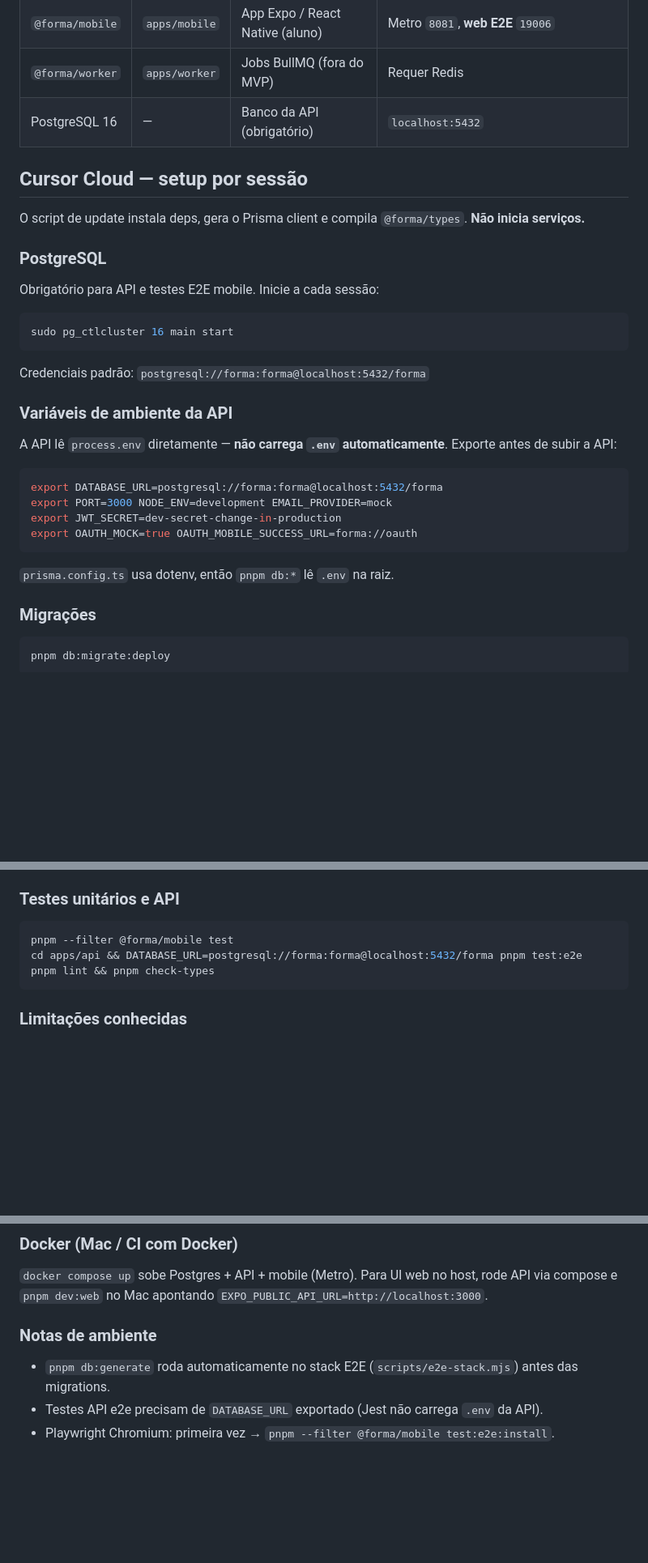
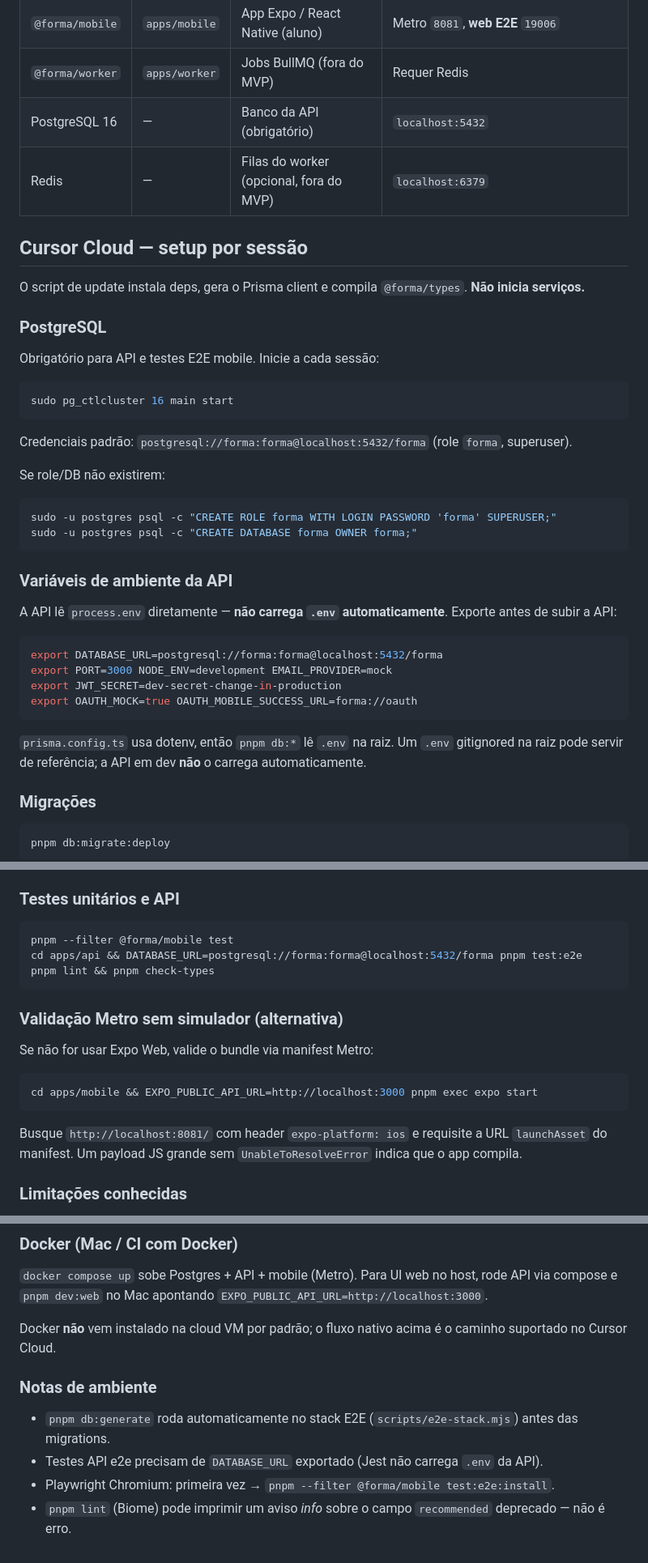
Before and after one commit to jpp000/forma, a Markdown page: AGENTS.md, 3 parts joined by grey strips. Shown at 81% size. GitHub-like rendering; blank space fills up the shorter version.

Commit message:
docs: merge setup-dev-environment details into AGENTS.md
Co-authored-by: João Pedro <jpp000@users.noreply.github.com>

````diff
--- a/AGENTS.md
+++ b/AGENTS.md
@@ -11,6 +11,7 @@ Veja [`README.md`](README.md) e [`CONTEXT.md`](CONTEXT.md) para domínio e coman
 | `@forma/mobile` | `apps/mobile` | App Expo / React Native (aluno) | Metro `8081`, **web E2E** `19006` |
 | `@forma/worker` | `apps/worker` | Jobs BullMQ (fora do MVP) | Requer Redis |
 | PostgreSQL 16 | — | Banco da API (obrigatório) | `localhost:5432` |
+| Redis | — | Filas do worker (opcional, fora do MVP) | `localhost:6379` |
 
 ## Cursor Cloud — setup por sessão
 
@@ -24,7 +25,14 @@ Obrigatório para API e testes E2E mobile. Inicie a cada sessão:
 sudo pg_ctlcluster 16 main start
 ```
 
-Credenciais padrão: `postgresql://forma:forma@localhost:5432/forma`
+Credenciais padrão: `postgresql://forma:forma@localhost:5432/forma` (role `forma`, superuser).
+
+Se role/DB não existirem:
+
+```bash
+sudo -u postgres psql -c "CREATE ROLE forma WITH LOGIN PASSWORD 'forma' SUPERUSER;"
+sudo -u postgres psql -c "CREATE DATABASE forma OWNER forma;"
+```
 
 ### Variáveis de ambiente da API
 
@@ -37,7 +45,7 @@ export JWT_SECRET=dev-secret-change-in-production
 export OAUTH_MOCK=true OAUTH_MOBILE_SUCCESS_URL=forma://oauth
 ```
 
-`prisma.config.ts` usa dotenv, então `pnpm db:*` lê `.env` na raiz.
+`prisma.config.ts` usa dotenv, então `pnpm db:*` lê `.env` na raiz. Um `.env` gitignored na raiz pode servir de referência; a API em dev **não** o carrega automaticamente.
 
 ### Migrações
 
@@ -108,6 +116,16 @@ cd apps/api && DATABASE_URL=postgresql://forma:forma@localhost:5432/forma pnpm t
 pnpm lint && pnpm check-types
 ```
 
+### Validação Metro sem simulador (alternativa)
+
+Se não for usar Expo Web, valide o bundle via manifest Metro:
+
+```bash
+cd apps/mobile && EXPO_PUBLIC_API_URL=http://localhost:3000 pnpm exec expo start
+```
+
+Busque `http://localhost:8081/` com header `expo-platform: ios` e requisite a URL `launchAsset` do manifest. Um payload JS grande sem `UnableToResolveError` indica que o app compila.
+
 ### Limitações conhecidas
 
 - Expo Web cobre a maior parte da UI, mas gestos nativos, câmera e notificações podem diferir do app nativo.
@@ -120,8 +138,11 @@ pnpm lint && pnpm check-types
 
 `docker compose up` sobe Postgres + API + mobile (Metro). Para UI web no host, rode API via compose e `pnpm dev:web` no Mac apontando `EXPO_PUBLIC_API_URL=http://localhost:3000`.
 
+Docker **não** vem instalado na cloud VM por padrão; o fluxo nativo acima é o caminho suportado no Cursor Cloud.
+
 ### Notas de ambiente
 
 - `pnpm db:generate` roda automaticamente no stack E2E (`scripts/e2e-stack.mjs`) antes das migrations.
 - Testes API e2e precisam de `DATABASE_URL` exportado (Jest não carrega `.env` da API).
 - Playwright Chromium: primeira vez → `pnpm --filter @forma/mobile test:e2e:install`.
+- `pnpm lint` (Biome) pode imprimir um aviso *info* sobre o campo `recommended` deprecado — não é erro.
````
